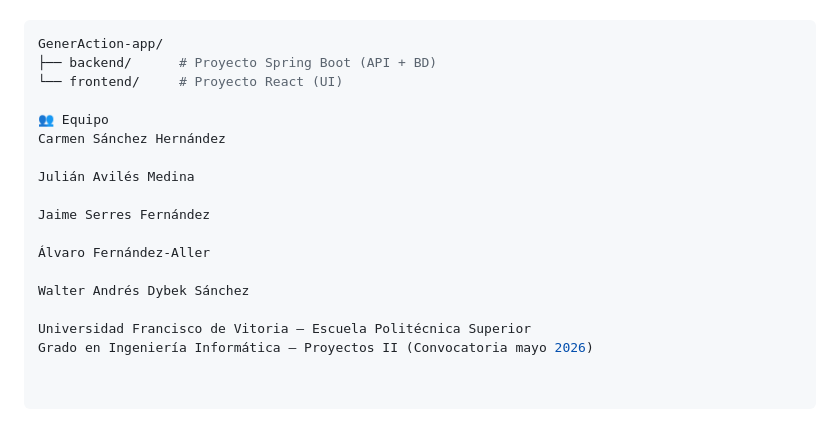
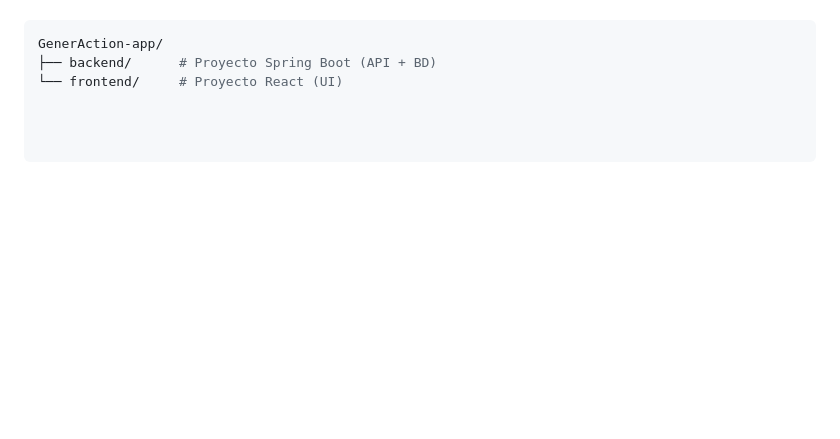
Before and after one commit to mariadelcarmen-sanchez-hernandez/ProyectosII26, a Markdown page: README.md, the part around the change. Rendered like a GitHub page; blank space fills up the shorter version.

```diff
--- a/README.md
+++ b/README.md
@@ -163,17 +163,3 @@ Estructura de carpetas:
 GenerAction-app/
 ├── backend/      # Proyecto Spring Boot (API + BD)
 └── frontend/     # Proyecto React (UI)
-
-👥 Equipo
-Carmen Sánchez Hernández
-
-Julián Avilés Medina
-
-Jaime Serres Fernández
-
-Álvaro Fernández-Aller
-
-Walter Andrés Dybek Sánchez
-
-Universidad Francisco de Vitoria – Escuela Politécnica Superior
-Grado en Ingeniería Informática – Proyectos II (Convocatoria mayo 2026)
```
